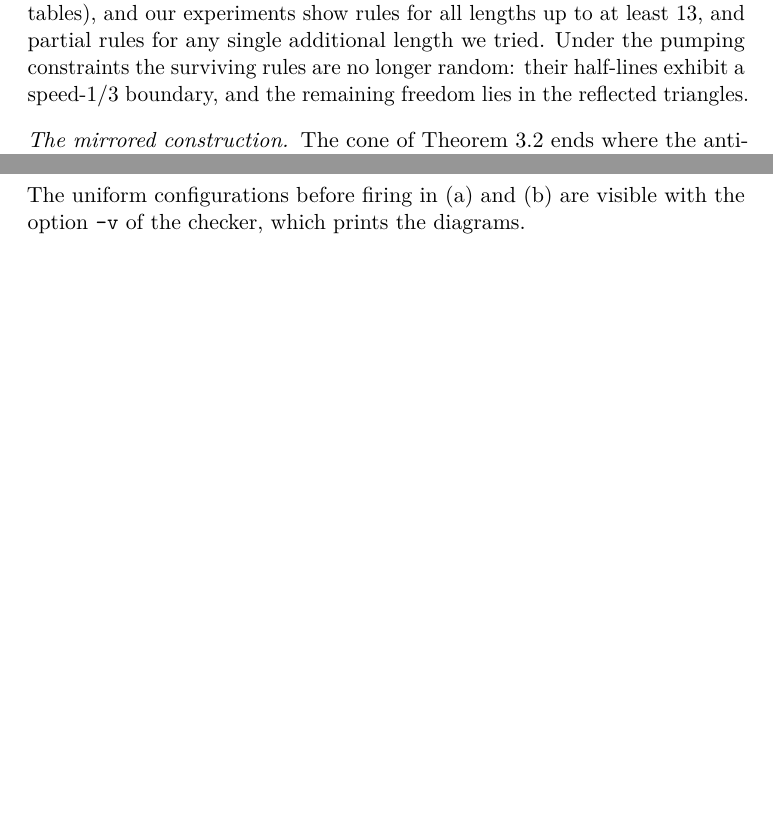
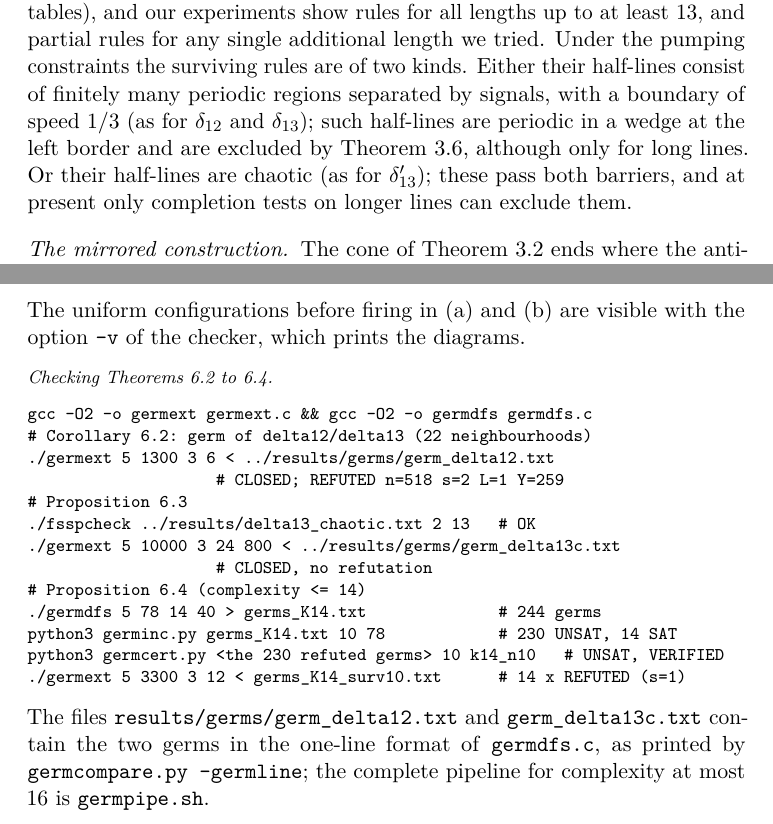
Before and after one commit to giamkiakeng/proj1, a LaTeX paper (fssp5/paper/main.tex, which reads fssp5/paper/sections/appendix.tex, fssp5/paper/sections/discussion.tex): two parts of pages 20 and 29 of 29 before the commit and two parts of pages 20 and 29 of 30 after it, joined at a grey line, cut so that both start at the same text, the shorter picture padded with empty space. Compiled offline with pdfLaTeX.

Commit message:
Paper: consistency edits, appendix commands for the new results, germ files
Co-Authored-By: Claude Opus 5.5 <noreply@anthropic.com>
Claude-Session: https://claude.ai/code/session_01Fzbr6KXixDS4moLXGGMjPM

```diff
--- a/fssp5/paper/sections/appendix.tex
+++ b/fssp5/paper/sections/appendix.tex
@@ -85,6 +86,28 @@ python3 germcompare.py $R $S 78  # identical, 22 besides (L,L,L)
 The uniform configurations before firing in (a) and (b) are visible with
 the option \texttt{-v} of the checker, which prints the diagrams.
 
+\paragraph{Checking \cref{cor:germ12,prop:chaotic,prop:germs}}
+{\footnotesize
+\begin{verbatim}
+gcc -O2 -o germext germext.c && gcc -O2 -o germdfs germdfs.c
+# Corollary 6.2: germ of delta12/delta13 (22 neighbourhoods)
+./germext 5 1300 3 6 < ../results/germs/germ_delta12.txt
+                    # CLOSED; REFUTED n=518 s=2 L=1 Y=259
+# Proposition 6.3
+./fsspcheck ../results/delta13_chaotic.txt 2 13   # OK
+./germext 5 10000 3 24 800 < ../results/germs/germ_delta13c.txt
+                    # CLOSED, no refutation
+# Proposition 6.4 (complexity <= 14)
+./germdfs 5 78 14 40 > germs_K14.txt              # 244 germs
+python3 germinc.py germs_K14.txt 10 78            # 230 UNSAT, 14 SAT
+python3 germcert.py <the 230 refuted germs> 10 k14_n10   # UNSAT, VERIFIED
+./germext 5 3300 3 12 < germs_K14_surv10.txt      # 14 x REFUTED (s=1)
+\end{verbatim}}
+The files \texttt{results/germs/germ\_delta12.txt} and
+\texttt{germ\_delta13c.txt} contain the two germs in the one-line format of
+\texttt{germdfs.c}, as printed by \texttt{germcompare.py --germline}; the
+complete pipeline for complexity at most $16$ is \texttt{germpipe.sh}.
+
 \paragraph{Validation against Mazoyer's solution}
 {\footnotesize
 \begin{verbatim}
--- a/fssp5/paper/sections/discussion.tex
+++ b/fssp5/paper/sections/discussion.tex
@@ -21,9 +21,14 @@ there are finitely many rules). For four states the answer is $9$ (or $8$ with a
 half-line). For five states the rule space is larger by roughly $38$
 orders of magnitude ($5^{94}$ versus $4^{45}$ transition tables), and our
 experiments show rules for all lengths up to at least $13$, and partial
-rules for any single additional length we tried. Under the pumping constraints the
-surviving rules are no longer random: their half-lines exhibit a speed-$1/3$
-boundary, and the remaining freedom lies in the reflected triangles.
+rules for any single additional length we tried. Under the pumping
+constraints the surviving rules are of two kinds. Either their half-lines
+consist of finitely many periodic regions separated by signals, with a
+boundary of speed $1/3$ (as for $\delta_{12}$ and $\delta_{13}$); such
+half-lines are periodic in a wedge at the left border and are excluded by
+\cref{thm:left}, although only for long lines. Or their half-lines are
+chaotic (as for $\delta'_{13}$); these pass both barriers, and at present
+only completion tests on longer lines can exclude them.
 
 \paragraph{The mirrored construction}
 The cone of \cref{lem:cone} ends where the anti-diagonal $t+i=2n-2$ meets
```
Also changed, not shown: fssp5/paper/sections/experiments.tex (+14 -8 lines), fssp5/paper/sections/pumping.tex (+6 -5 lines), fssp5/results/germs/germ_delta12.txt (added, +1 -0 lines), fssp5/results/germs/germ_delta13c.txt (added, +1 -0 lines), fssp5/paper/fssp5_manuscript.pdf, fssp5/paper/main.pdf, fssp5/paper/sections/appendix.tex (5 more changed lines), 3 other files.
